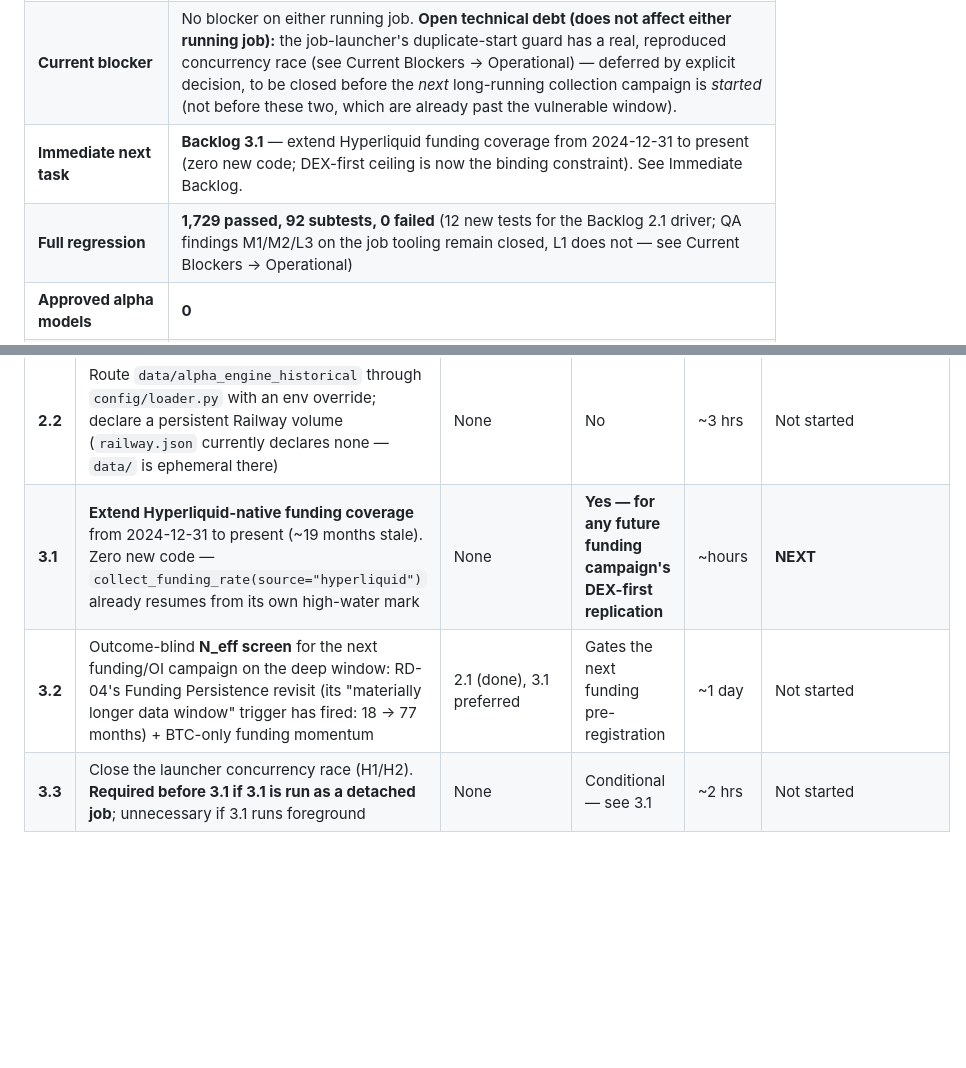
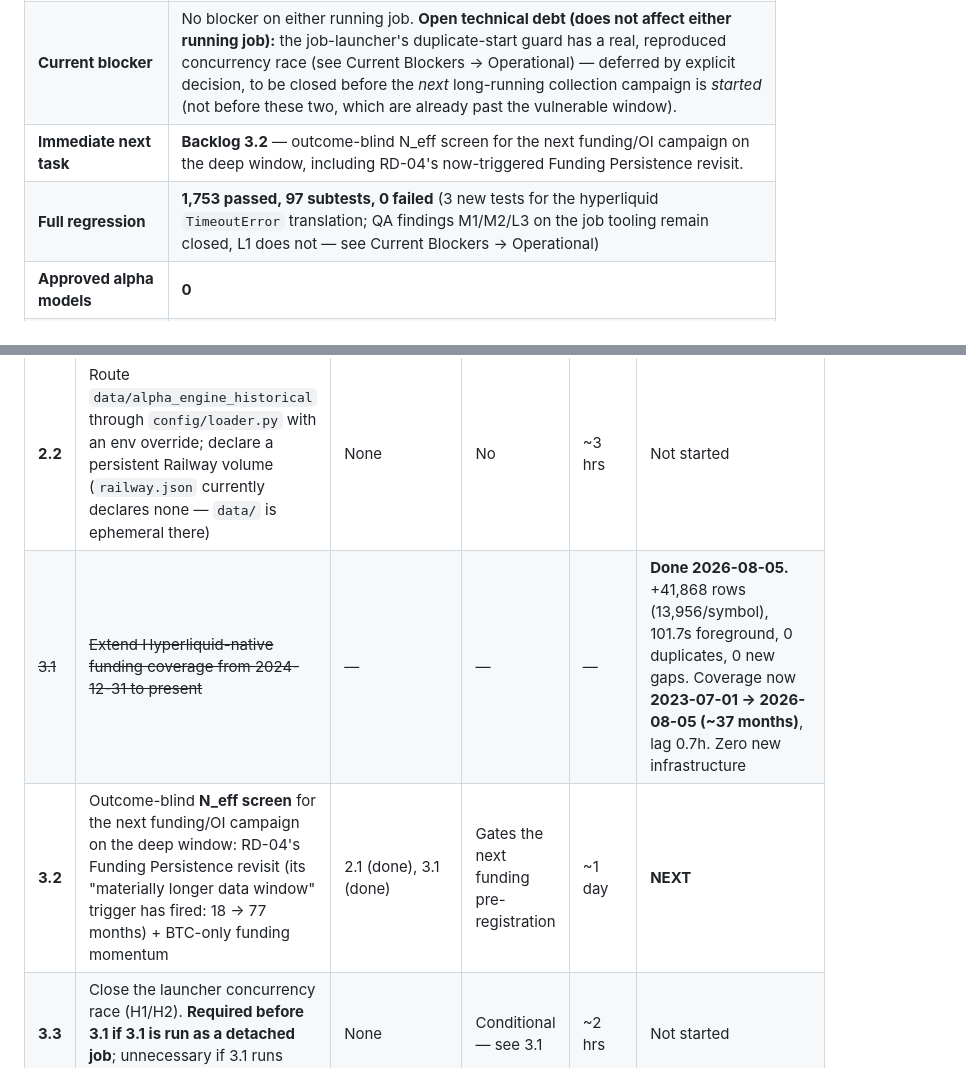
Before and after one commit to vinp6789/Turtle-QTS-Execution, a Markdown page: docs/PROJECT_STATE.md, 2 parts joined by grey strips. Rendered like a GitHub page; blank space fills up the shorter version.

```diff
--- a/docs/PROJECT_STATE.md
+++ b/docs/PROJECT_STATE.md
@@ -38,8 +38,8 @@ they're found, never silently carried forward.
 | **Overall completion toward long-term vision** | ~50–55% (`docs/STRATEGIC_GAP_ANALYSIS.md`; platform is no longer the bottleneck — a validated alpha signal is) |
 | **Current objective** | **Backlog 1.5, 1.6 and 2.1 all COMPLETE.** The 1.6 feasibility gate **DEFERRED Campaign 06** (RD-16) — measured N_eff = 1.14 of 3 symbols. Next: extend Hyperliquid-native funding coverage (stale since 2024-12), then an N_eff screen for the next funding/OI campaign on the now-deep window. |
 | **Current blocker** | No blocker on either running job. **Open technical debt (does not affect either running job):** the job-launcher's duplicate-start guard has a real, reproduced concurrency race (see Current Blockers → Operational) — deferred by explicit decision, to be closed before the *next* long-running collection campaign is *started* (not before these two, which are already past the vulnerable window). |
-| **Immediate next task** | **Backlog 3.1** — extend Hyperliquid funding coverage from 2024-12-31 to present (zero new code; DEX-first ceiling is now the binding constraint). See Immediate Backlog. |
-| **Full regression** | **1,729 passed, 92 subtests, 0 failed** (12 new tests for the Backlog 2.1 driver; QA findings M1/M2/L3 on the job tooling remain closed, L1 does not — see Current Blockers → Operational) |
+| **Immediate next task** | **Backlog 3.2** — outcome-blind N_eff screen for the next funding/OI campaign on the deep window, including RD-04's now-triggered Funding Persistence revisit. |
+| **Full regression** | **1,753 passed, 97 subtests, 0 failed** (3 new tests for the hyperliquid `TimeoutError` translation; QA findings M1/M2/L3 on the job tooling remain closed, L1 does not — see Current Blockers → Operational) |
 | **Approved alpha models** | **0** |
 | **Rejected hypotheses** | **18** (4 each: Campaigns 01–04; 2: Campaign 05) · **2 deferred pre-registrations** — Funding Persistence (RD-04) and **Campaign 06 / Liquidations (RD-16)**, both on non-viable N_eff |
 
@@ -360,8 +371,8 @@ pre-fix code and passes against the fix).
 | ~~1.6~~ | ~~Campaign 06 outcome-blind feasibility review (N_eff + cross-symbol correlation)~~ | 1.5 (done) | — | — | **Done 2026-08-05 — verdict DEFER (RD-16).** ρ̄ = +0.818 → N_eff = 1.14 of 3 symbols; no threshold/fold config reaches `min_signaled_samples = 100` per fold effectively (best 40.2; P(eff≥100) = 0.00). Bar not weakened. Runtime 13.83s |
 | ~~2.1~~ | ~~Deep-history backfill: funding→2020-01 (BTC/ETH), 2020-09 (SOL); metrics→2021-01 (BTC), ~2022-01 (ETH/SOL)~~ | — | — | — | **Done 2026-07-30 — `BACKFILL_COMPLETE target=all`, 0 failed months.** Two real defects found and fixed en route (raw `TimeoutError` escaping the retry path; a genuine Binance archive `oi_value==0` anomaly on 2023-04-10) — see Active Work |
 | **2.2** | Route `data/alpha_engine_historical` through `config/loader.py` with an env override; declare a persistent Railway volume (`railway.json` currently declares none — `data/` is ephemeral there) | None | No | ~3 hrs | Not started |
-| **3.1** | **Extend Hyperliquid-native funding coverage** from 2024-12-31 to present (~19 months stale). Zero new code — `collect_funding_rate(source="hyperliquid")` already resumes from its own high-water mark | None | **Yes — for any future funding campaign's DEX-first replication** | ~hours | **NEXT** |
-| **3.2** | Outcome-blind **N_eff screen** for the next funding/OI campaign on the deep window: RD-04's Funding Persistence revisit (its "materially longer data window" trigger has fired: 18 → 77 months) + BTC-only funding momentum | 2.1 (done), 3.1 preferred | Gates the next funding pre-registration | ~1 day | Not started |
+| ~~3.1~~ | ~~Extend Hyperliquid-native funding coverage from 2024-12-31 to present~~ | — | — | — | **Done 2026-08-05.** +41,868 rows (13,956/symbol), 101.7s foreground, 0 duplicates, 0 new gaps. Coverage now **2023-07-01 → 2026-08-05 (~37 months)**, lag 0.7h. Zero new infrastructure |
+| **3.2** | Outcome-blind **N_eff screen** for the next funding/OI campaign on the deep window: RD-04's Funding Persistence revisit (its "materially longer data window" trigger has fired: 18 → 77 months) + BTC-only funding momentum | 2.1 (done), 3.1 (done) | Gates the next funding pre-registration | ~1 day | **NEXT** |
 | **3.3** | Close the launcher concurrency race (H1/H2). **Required before 3.1 if 3.1 is run as a detached job**; unnecessary if 3.1 runs foreground | None | Conditional — see 3.1 | ~2 hrs | Not started |
 
 ---
```
Also changed, not shown: other parts of docs/PROJECT_STATE.md (+30 -10 lines), docs/ROADMAP.md (+8 -4 lines).
